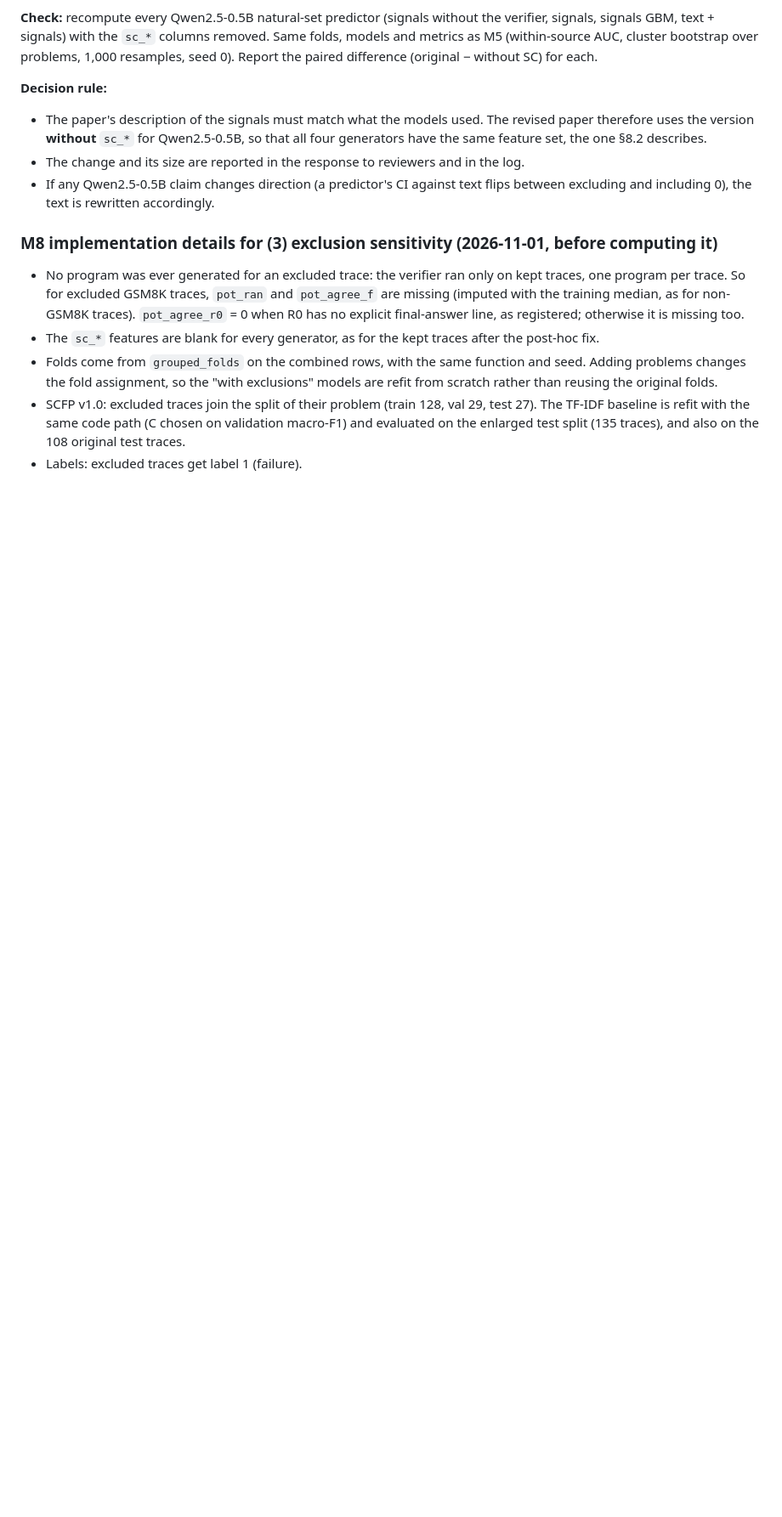
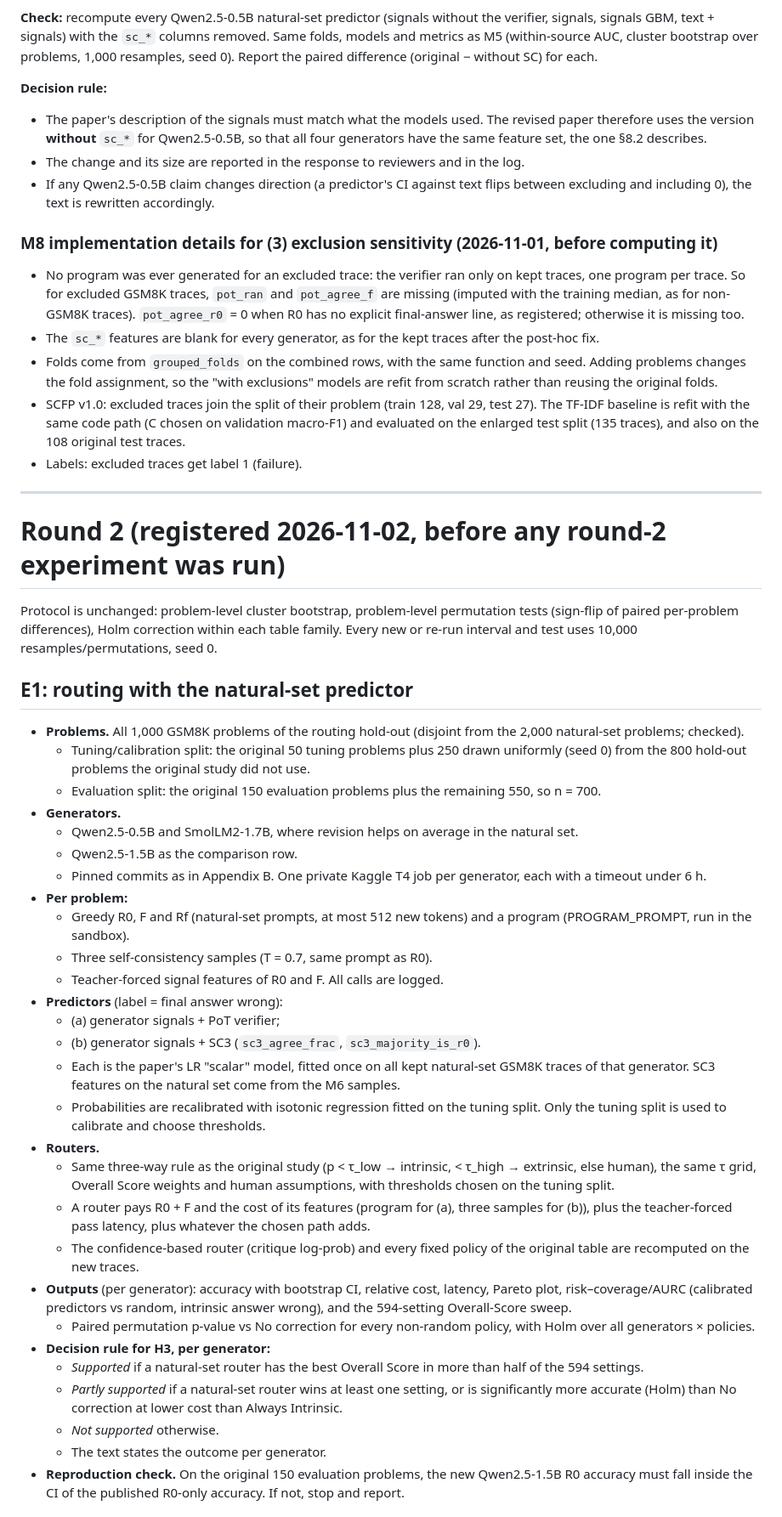
Before and after one commit to gr7-cipher/self-Correction-Failure-Prediction-SCFP-, a Markdown page: REVISION_PLAN.md, the part around one of its changes. Shown at 85% size. GitHub-like rendering; blank space fills up the shorter version.

Commit message:
Round 2: register E1, E2, E3, A1, A2, A3 before running
Co-Authored-By: Claude Opus 5.5 <noreply@anthropic.com>

```diff
--- a/REVISION_PLAN.md
+++ b/REVISION_PLAN.md
@@ -361,3 +361,42 @@ The A/B mass is recorded for every trace (`ab_mass`), and the judge's Yes/No mas
 - Folds come from `grouped_folds` on the combined rows, with the same function and seed. Adding problems changes the fold assignment, so the "with exclusions" models are refit from scratch rather than reusing the original folds.
 - SCFP v1.0: excluded traces join the split of their problem (train 128, val 29, test 27). The TF-IDF baseline is refit with the same code path (C chosen on validation macro-F1) and evaluated on the enlarged test split (135 traces), and also on the 108 original test traces.
 - Labels: excluded traces get label 1 (failure).
+
+---
+
+# Round 2 (registered 2026-11-02, before any round-2 experiment was run)
+
+Protocol is unchanged: problem-level cluster bootstrap, problem-level permutation tests (sign-flip of paired
+per-problem differences), Holm correction within each table family. Every new or re-run interval and test uses
+10,000 resamples/permutations, seed 0.
+
+## E1: routing with the natural-set predictor
+- **Problems.** All 1,000 GSM8K problems of the routing hold-out (disjoint from the 2,000 natural-set problems; checked).
+  - Tuning/calibration split: the original 50 tuning problems plus 250 drawn uniformly (seed 0) from the 800 hold-out problems the original study did not use.
+  - Evaluation split: the original 150 evaluation problems plus the remaining 550, so n = 700.
+- **Generators.**
+  - Qwen2.5-0.5B and SmolLM2-1.7B, where revision helps on average in the natural set.
+  - Qwen2.5-1.5B as the comparison row.
+  - Pinned commits as in Appendix B. One private Kaggle T4 job per generator, each with a timeout under 6 h.
+- **Per problem:**
+  - Greedy R0, F and Rf (natural-set prompts, at most 512 new tokens) and a program (PROGRAM_PROMPT, run in the sandbox).
+  - Three self-consistency samples (T = 0.7, same prompt as R0).
+  - Teacher-forced signal features of R0 and F. All calls are logged.
+- **Predictors** (label = final answer wrong):
+  - (a) generator signals + PoT verifier;
+  - (b) generator signals + SC3 (`sc3_agree_frac`, `sc3_majority_is_r0`).
+  - Each is the paper's LR "scalar" model, fitted once on all kept natural-set GSM8K traces of that generator. SC3 features on the natural set come from the M6 samples.
+  - Probabilities are recalibrated with isotonic regression fitted on the tuning split. Only the tuning split is used to calibrate and choose thresholds.
+- **Routers.**
+  - Same three-way rule as the original study (p < τ_low → intrinsic, < τ_high → extrinsic, else human), the same τ grid, Overall Score weights and human assumptions, with thresholds chosen on the tuning split.
+  - A router pays R0 + F and the cost of its features (program for (a), three samples for (b)), plus the teacher-forced pass latency, plus whatever the chosen path adds.
+  - The confidence-based router (critique log-prob) and every fixed policy of the original table are recomputed on the new traces.
+- **Outputs** (per generator): accuracy with bootstrap CI, relative cost, latency, Pareto plot, risk–coverage/AURC (calibrated predictors vs random, intrinsic answer wrong), and the 594-setting Overall-Score sweep.
+  - Paired permutation p-value vs No correction for every non-random policy, with Holm over all generators × policies.
+- **Decision rule for H3, per generator:**
+  - *Supported* if a natural-set router has the best Overall Score in more than half of the 594 settings.
+  - *Partly supported* if a natural-set router wins at least one setting, or is significantly more accurate (Holm) than No correction at lower cost than Always Intrinsic.
+  - *Not supported* otherwise.
+  - The text states the outcome per generator.
+- **Reproduction check.** On the original 150 evaluation problems, the new Qwen2.5-1.5B R0 accuracy must fall inside the CI of the published R0-only accuracy. If not, stop and report.
+
```
Also changed, not shown: other parts of REVISION_PLAN.md (+35 -0 lines).
